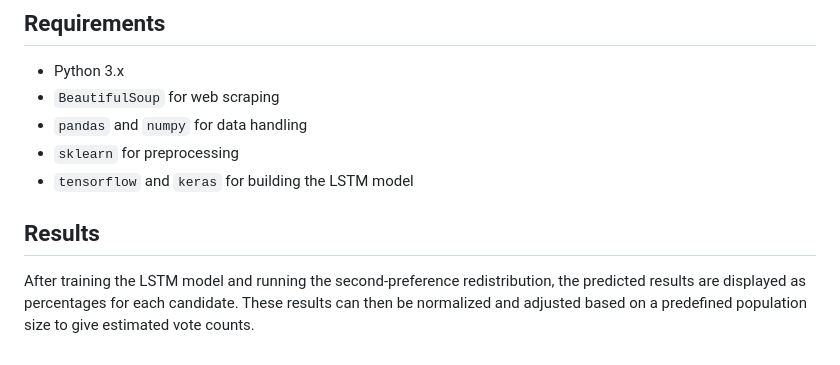
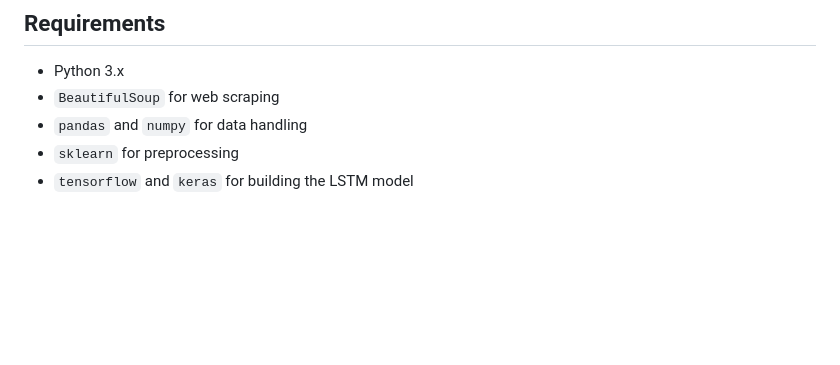
Before and after one commit to Nithira17/098_LLMinators, a Markdown page: README.md, the part around the change. Rendered like a GitHub page; blank space fills up the shorter version.

```diff
--- a/README.md
+++ b/README.md
@@ -57,7 +57,3 @@ After determining the final percentages, the total vote count is adjusted based
 - `pandas` and `numpy` for data handling
 - `sklearn` for preprocessing
 - `tensorflow` and `keras` for building the LSTM model
-
-## Results
-
-After training the LSTM model and running the second-preference redistribution, the predicted results are displayed as percentages for each candidate. These results can then be normalized and adjusted based on a predefined population size to give estimated vote counts.
```
